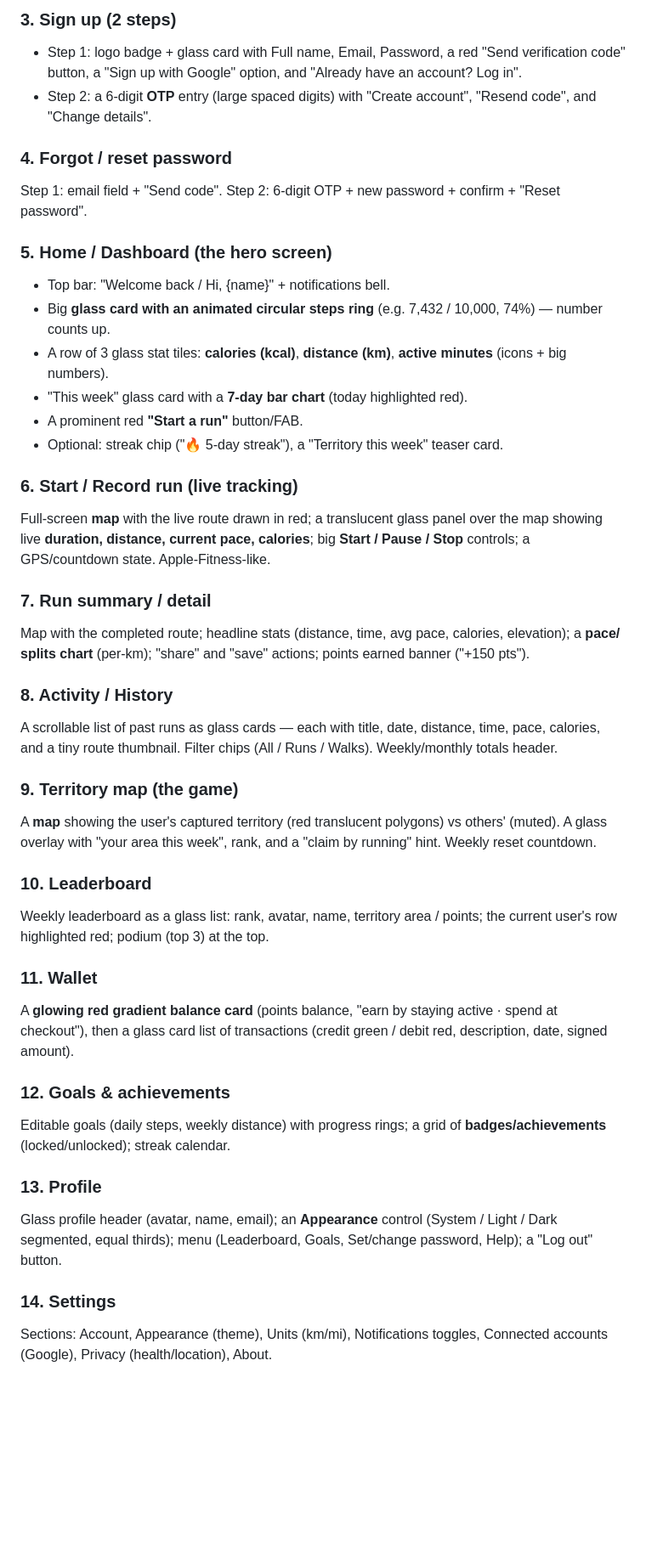
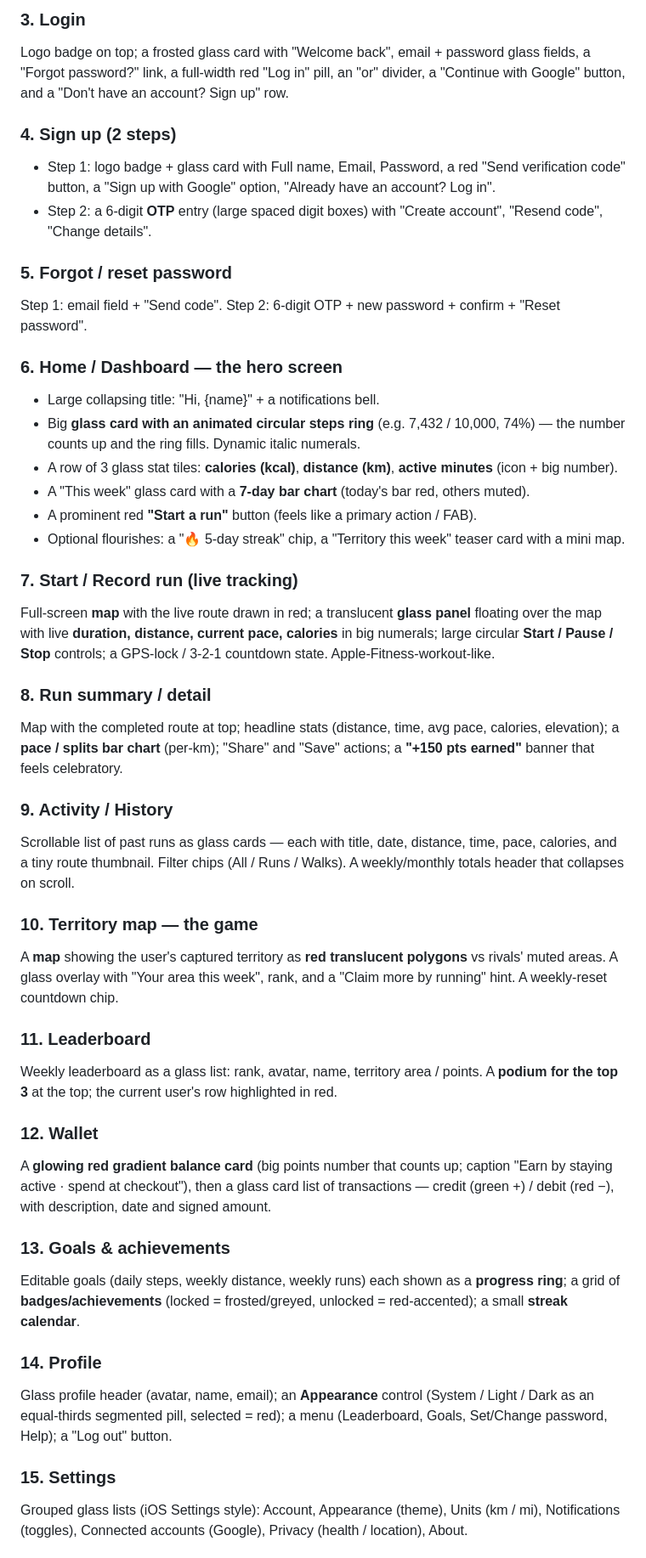
Before and after one commit to Fitbox-41/FitBox-App, a Markdown page: docs/STITCH_PROMPT.md, the part around one of its changes. Shown at 85% size. Drawn GitHub-style; blank space fills up the shorter version.

Commit message:
Refresh Stitch prompt: sharper Apple direction + logo motion DNA

```diff
--- a/docs/STITCH_PROMPT.md
+++ b/docs/STITCH_PROMPT.md
@@ -41,55 +75,64 @@ Google" button, and a "Don't have an account? Sign up" row.
 
-### 3. Sign up (2 steps)
-- Step 1: logo badge + glass card with Full name, Email, Password, a red "Send verification code"
-  button, a "Sign up with Google" option, and "Already have an account? Log in".
-- Step 2: a 6-digit **OTP** entry (large spaced digits) with "Create account", "Resend code", and
+### 3. Login
+Logo badge on top; a frosted glass card with "Welcome back", email + password glass fields, a "Forgot
+password?" link, a full-width red "Log in" pill, an "or" divider, a "Continue with Google" button, and a
+"Don't have an account? Sign up" row.
+
+### 4. Sign up (2 steps)
+- Step 1: logo badge + glass card with Full name, Email, Password, a red "Send verification code" button,
+  a "Sign up with Google" option, "Already have an account? Log in".
+- Step 2: a 6-digit **OTP** entry (large spaced digit boxes) with "Create account", "Resend code",
   "Change details".
 
-### 4. Forgot / reset password
+### 5. Forgot / reset password
 Step 1: email field + "Send code". Step 2: 6-digit OTP + new password + confirm + "Reset password".
 
-### 5. Home / Dashboard  (the hero screen)
-- Top bar: "Welcome back / Hi, {name}" + notifications bell.
-- Big **glass card with an animated circular steps ring** (e.g. 7,432 / 10,000, 74%) — number counts up.
-- A row of 3 glass stat tiles: **calories (kcal)**, **distance (km)**, **active minutes** (icons + big numbers).
-- "This week" glass card with a **7-day bar chart** (today highlighted red).
-- A prominent red **"Start a run"** button/FAB.
-- Optional: streak chip ("🔥 5-day streak"), a "Territory this week" teaser card.
+### 6. Home / Dashboard — the hero screen
+- Large collapsing title: "Hi, {name}" + a notifications bell.
+- Big **glass card with an animated circular steps ring** (e.g. 7,432 / 10,000, 74%) — the number counts
+  up and the ring fills. Dynamic italic numerals.
+- A row of 3 glass stat tiles: **calories (kcal)**, **distance (km)**, **active minutes** (icon + big number).
+- A "This week" glass card with a **7-day bar chart** (today's bar red, others muted).
+- A prominent red **"Start a run"** button (feels like a primary action / FAB).
+- Optional flourishes: a "🔥 5-day streak" chip, a "Territory this week" teaser card with a mini map.
 
-### 6. Start / Record run (live tracking)
-Full-screen **map** with the live route drawn in red; a translucent glass panel over the map showing
-live **duration, distance, current pace, calories**; big **Start / Pause / Stop** controls; a GPS/countdown
-state. Apple-Fitness-like.
+### 7. Start / Record run (live tracking)
+Full-screen **map** with the live route drawn in red; a translucent **glass panel** floating over the map
+with live **duration, distance, current pace, calories** in big numerals; large circular **Start / Pause /
+Stop** controls; a GPS-lock / 3-2-1 countdown state. Apple-Fitness-workout-like.
 
-### 7. Run summary / detail
-Map with the completed route; headline stats (distance, time, avg pace, calories, elevation); a **pace/
-splits chart** (per-km); "share" and "save" actions; points earned banner ("+150 pts").
+### 8. Run summary / detail
+Map with the completed route at top; headline stats (distance, time, avg pace, calories, elevation); a
+**pace / splits bar chart** (per-km); "Share" and "Save" actions; a **"+150 pts earned"** banner that
+feels celebratory.
 
-### 8. Activity / History
-A scrollable list of past runs as glass cards — each with title, date, distance, time, pace, calories,
-and a tiny route thumbnail. Filter chips (All / Runs / Walks). Weekly/monthly totals header.
+### 9. Activity / History
+Scrollable list of past runs as glass cards — each with title, date, distance, time, pace, calories, and a
+tiny route thumbnail. Filter chips (All / Runs / Walks). A weekly/monthly totals header that collapses on scroll.
 
-### 9. Territory map (the game)
-A **map** showing the user's captured territory (red translucent polygons) vs others' (muted). A glass
-overlay with "your area this week", rank, and a "claim by running" hint. Weekly reset countdown.
+### 10. Territory map — the game
+A **map** showing the user's captured territory as **red translucent polygons** vs rivals' muted areas. A
+glass overlay with "Your area this week", rank, and a "Claim more by running" hint. A weekly-reset countdown chip.
 
-### 10. Leaderboard
-Weekly leaderboard as a glass list: rank, avatar, name, territory area / points; the current user's row
-highlighted red; podium (top 3) at the top.
+### 11. Leaderboard
+Weekly leaderboard as a glass list: rank, avatar, name, territory area / points. A **podium for the top 3**
+at the top; the current user's row highlighted in red.
 
-### 11. Wallet
-A **glowing red gradient balance card** (points balance, "earn by staying active · spend at checkout"),
-then a glass card list of transactions (credit green / debit red, description, date, signed amount).
+### 12. Wallet
+A **glowing red gradient balance card** (big points number that counts up; caption "Earn by staying active
+· spend at checkout"), then a glass card list of transactions — credit (green +) / debit (red −), with
+description, date and signed amount.
 
-### 12. Goals & achievements
-Editable goals (daily steps, weekly distance) with progress rings; a grid of **badges/achievements**
-(locked/unlocked); streak calendar.
+### 13. Goals & achievements
+Editable goals (daily steps, weekly distance, weekly runs) each shown as a **progress ring**; a grid of
+**badges/achievements** (locked = frosted/greyed, unlocked = red-accented); a small **streak calendar**.
 
-### 13. Profile
-Glass profile header (avatar, name, email); an **Appearance** control (System / Light / Dark segmented,
-equal thirds); menu (Leaderboard, Goals, Set/change password, Help); a "Log out" button.
+### 14. Profile
+Glass profile header (avatar, name, email); an **Appearance** control (System / Light / Dark as an
+equal-thirds segmented pill, selected = red); a menu (Leaderboard, Goals, Set/Change password, Help); a
+"Log out" button.
 
-### 14. Settings
-Sections: Account, Appearance (theme), Units (km/mi), Notifications toggles, Connected accounts
-(Google), Privacy (health/location), About.
+### 15. Settings
+Grouped glass lists (iOS Settings style): Account, Appearance (theme), Units (km / mi), Notifications
+(toggles), Connected accounts (Google), Privacy (health / location), About.
 
```
Also changed, not shown: other parts of docs/STITCH_PROMPT.md (+67 -31 lines).
